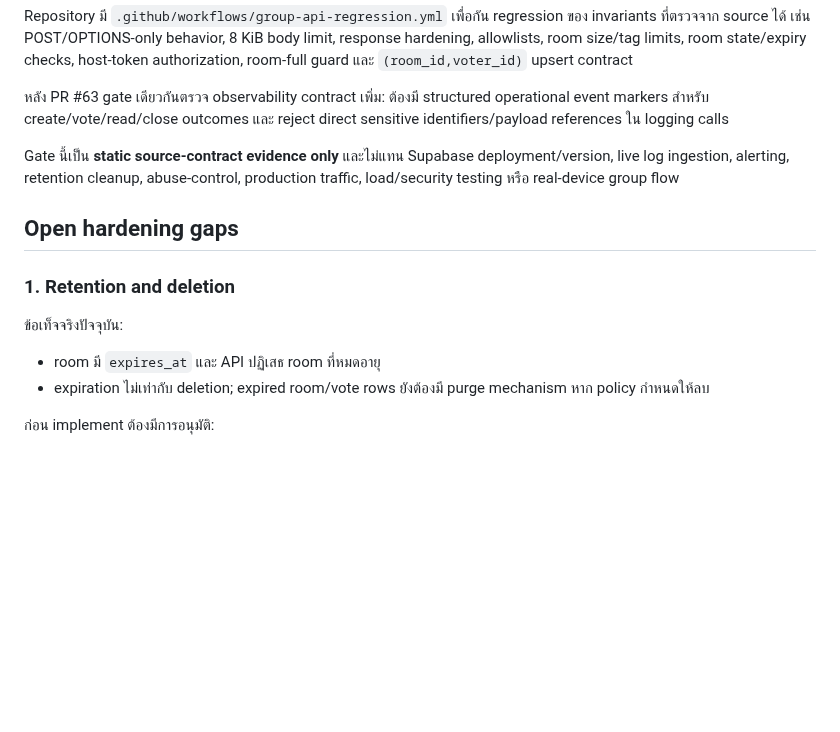
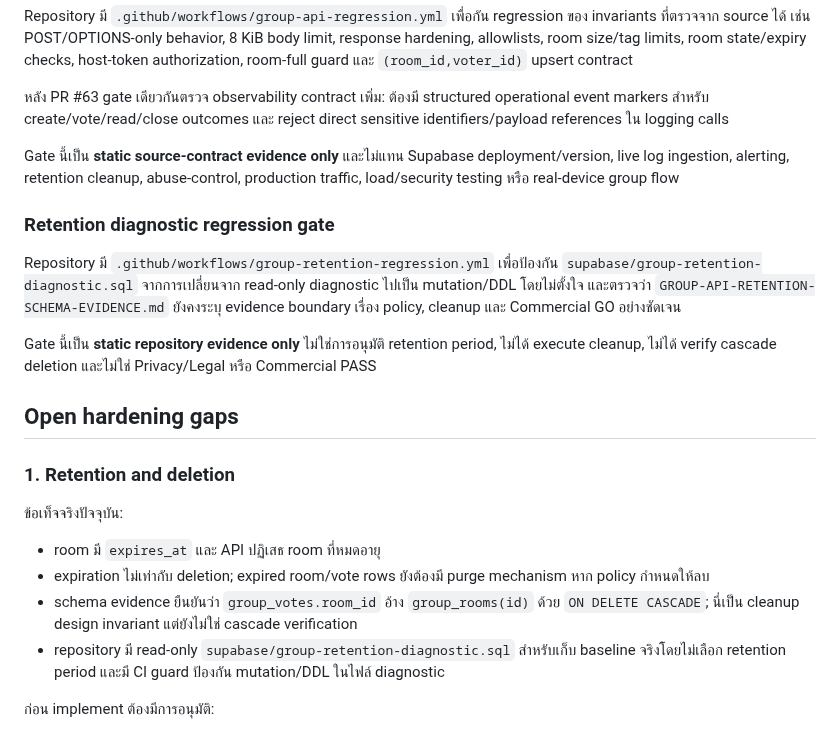
Before and after one commit to rachanakorninon-gif/kinaraidee, a Markdown page: GROUP-API-HARDENING-PLAN.md, the part around the change. GitHub-like rendering; blank space fills up the shorter version.

Commit message:
Document retention diagnostic regression boundary

```diff
--- a/GROUP-API-HARDENING-PLAN.md
+++ b/GROUP-API-HARDENING-PLAN.md
@@ -41,6 +41,12 @@ Repository มี `.github/workflows/group-api-regression.yml` เพื่อ
 
 Gate นี้เป็น **static source-contract evidence only** และไม่แทน Supabase deployment/version, live log ingestion, alerting, retention cleanup, abuse-control, production traffic, load/security testing หรือ real-device group flow
 
+### Retention diagnostic regression gate
+
+Repository มี `.github/workflows/group-retention-regression.yml` เพื่อป้องกัน `supabase/group-retention-diagnostic.sql` จากการเปลี่ยนจาก read-only diagnostic ไปเป็น mutation/DDL โดยไม่ตั้งใจ และตรวจว่า `GROUP-API-RETENTION-SCHEMA-EVIDENCE.md` ยังคงระบุ evidence boundary เรื่อง policy, cleanup และ Commercial GO อย่างชัดเจน
+
+Gate นี้เป็น **static repository evidence only** ไม่ใช่การอนุมัติ retention period, ไม่ได้ execute cleanup, ไม่ได้ verify cascade deletion และไม่ใช่ Privacy/Legal หรือ Commercial PASS
+
 ## Open hardening gaps
 
 ### 1. Retention and deletion
@@ -49,6 +55,8 @@ Gate นี้เป็น **static source-contract evidence only** และไ
 
 - room มี `expires_at` และ API ปฏิเสธ room ที่หมดอายุ
 - expiration ไม่เท่ากับ deletion; expired room/vote rows ยังต้องมี purge mechanism หาก policy กำหนดให้ลบ
+- schema evidence ยืนยันว่า `group_votes.room_id` อ้าง `group_rooms(id)` ด้วย `ON DELETE CASCADE`; นี่เป็น cleanup design invariant แต่ยังไม่ใช่ cascade verification
+- repository มี read-only `supabase/group-retention-diagnostic.sql` สำหรับเก็บ baseline จริงโดยไม่เลือก retention period และมี CI guard ป้องกัน mutation/DDL ในไฟล์ diagnostic
 
 ก่อน implement ต้องมีการอนุมัติ:
 
```
